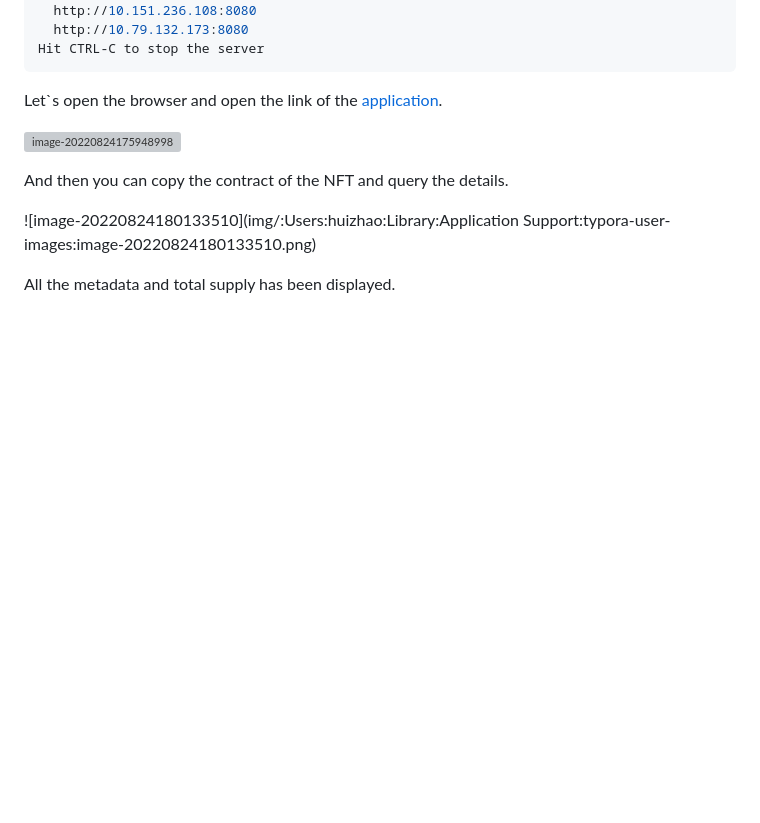
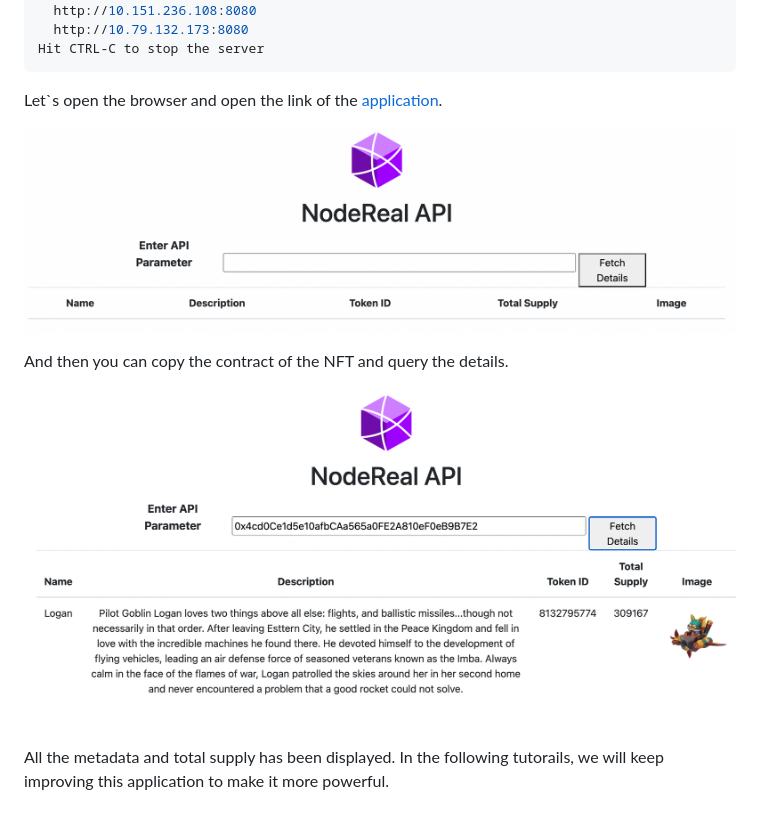
Before and after one commit to node-real/BNB-Chain-Tutorials, a Markdown page: NFT721/README.md, the part around the change. Rendered like a GitHub page; pictures changed too: NFT721/img/image-20220824181015783.png (added), NFT721/img/image-20220824181112996.png (added); blank space fills up the shorter version; grey boxes are pictures that could not be loaded.

```diff
--- a/NFT721/README.md
+++ b/NFT721/README.md
@@ -247,10 +247,10 @@ Hit CTRL-C to stop the server
 
 Let`s open the browser and open the link of the [application](http://127.0.0.1:8080).
 
-![image-20220824175948998](/img/image-20220824175948998.png)
+![image-20220824181015783](img/image-20220824181015783.png)
 
 And then you can copy the contract of the NFT and query the details.
 
-![image-20220824180133510](img/:Users:huizhao:Library:Application Support:typora-user-images:image-20220824180133510.png)
+![image-20220824181112996](img/image-20220824181112996.png)
 
-All the metadata and total supply has been displayed.
+All the metadata and total supply has been displayed. In the following tutorails, we will keep improving this application to make it more powerful.
```
